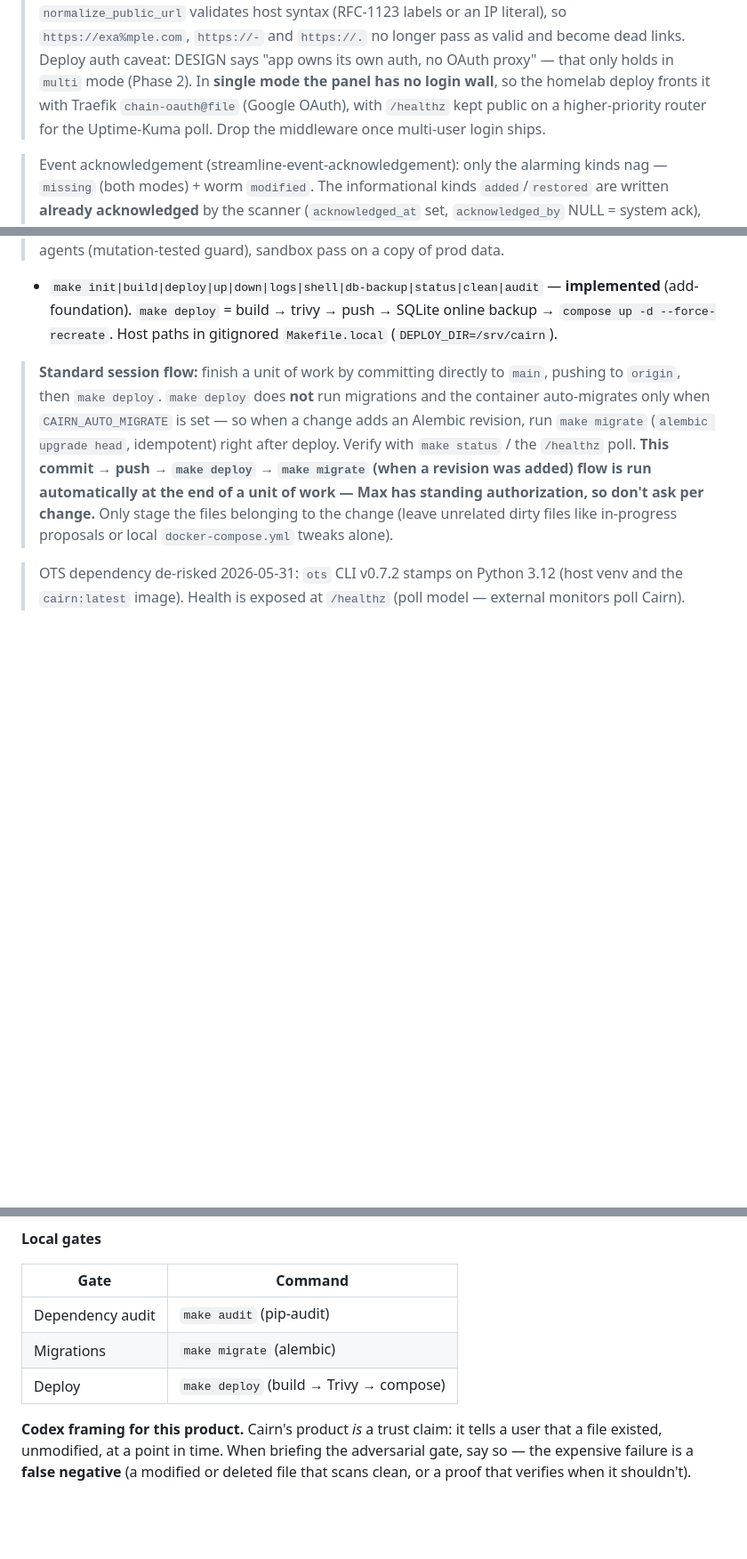
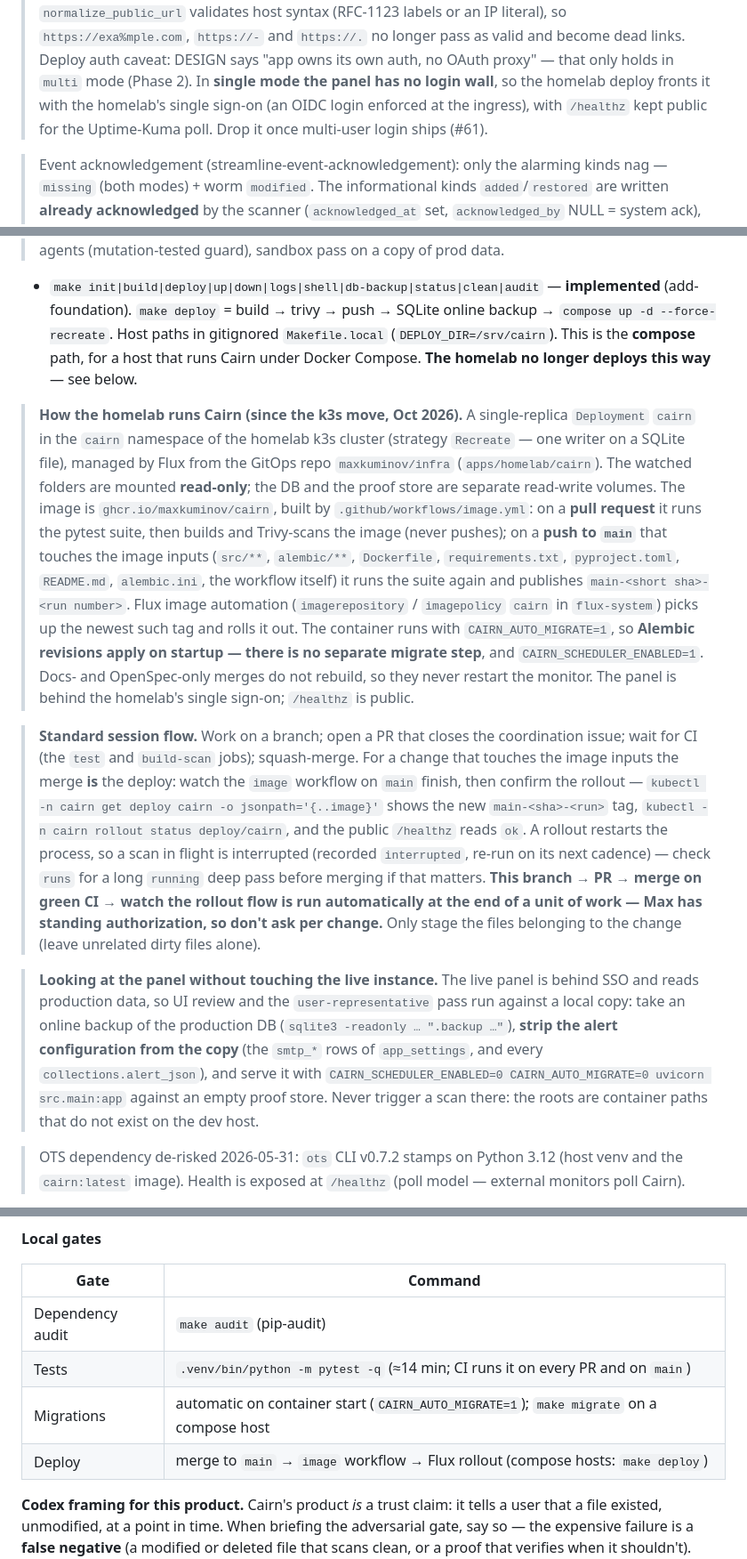
Before and after one commit to maxkuminov/cairn, a Markdown page: CLAUDE.md, 3 parts joined by grey strips. Shown at 89% size. GitHub-like rendering; blank space fills up the shorter version.

Commit message:
CLAUDE.md: describe how the homelab actually runs and ships Cairn (k3s + GHCR + Flux) (#65)
The deploy notes still described the compose path (make deploy, make migrate). The homelab moved
to k3s in October: images are built and published by the image workflow, Flux rolls them out, and
migrations run on container start.

Co-authored-by: Claude Fable 5.2 <noreply@anthropic.com>

```diff
--- a/CLAUDE.md
+++ b/CLAUDE.md
@@ -161,8 +161,8 @@ file hashes to Bitcoin via OpenTimestamps for trustless "existed-by-date" proofs
 > valid and become dead links.
 > Deploy auth caveat: DESIGN says "app owns its own auth, no OAuth proxy" — that only holds in
 > `multi` mode (Phase 2). In **single mode the panel has no login wall**, so the homelab deploy
-> fronts it with Traefik `chain-oauth@file` (Google OAuth), with `/healthz` kept public on a
-> higher-priority router for the Uptime-Kuma poll. Drop the middleware once multi-user login ships.
+> fronts it with the homelab's single sign-on (an OIDC login enforced at the ingress), with
+> `/healthz` kept public for the Uptime-Kuma poll. Drop it once multi-user login ships (#61).
 
 > Event acknowledgement (streamline-event-acknowledgement): only the alarming kinds nag —
 > `missing` (both modes) + worm `modified`. The informational kinds `added`/`restored` are written
@@ -551,16 +551,44 @@ file hashes to Bitcoin via OpenTimestamps for trustless "existed-by-date" proofs
 
 - `make init|build|deploy|up|down|logs|shell|db-backup|status|clean|audit` — **implemented** (add-foundation).
   `make deploy` = build → trivy → push → SQLite online backup → `compose up -d --force-recreate`.
-  Host paths in gitignored `Makefile.local` (`DEPLOY_DIR=/srv/cairn`).
+  Host paths in gitignored `Makefile.local` (`DEPLOY_DIR=/srv/cairn`). This is the **compose** path,
+  for a host that runs Cairn under Docker Compose. **The homelab no longer deploys this way** — see
+  below.
 
-> **Standard session flow:** finish a unit of work by committing directly to `main`, pushing to
-> `origin`, then `make deploy`. `make deploy` does **not** run migrations and the container
-> auto-migrates only when `CAIRN_AUTO_MIGRATE` is set — so when a change adds an Alembic revision,
-> run `make migrate` (`alembic upgrade head`, idempotent) right after deploy. Verify with
-> `make status` / the `/healthz` poll. **This commit → push → `make deploy` → `make migrate` (when a
-> revision was added) flow is run automatically at the end of a unit of work — Max has standing
-> authorization, so don't ask per change.** Only stage the files belonging to the change (leave
-> unrelated dirty files like in-progress proposals or local `docker-compose.yml` tweaks alone).
+> **How the homelab runs Cairn (since the k3s move, Oct 2026).** A single-replica `Deployment`
+> `cairn` in the `cairn` namespace of the homelab k3s cluster (strategy `Recreate` — one writer on
+> a SQLite file), managed by Flux from the GitOps repo `maxkuminov/infra` (`apps/homelab/cairn`).
+> The watched folders are mounted **read-only**; the DB and the proof store are separate
+> read-write volumes. The image is `ghcr.io/maxkuminov/cairn`, built by
+> `.github/workflows/image.yml`: on a **pull request** it runs the pytest suite, then builds and
+> Trivy-scans the image (never pushes); on a **push to `main`** that touches the image inputs
+> (`src/**`, `alembic/**`, `Dockerfile`, `requirements.txt`, `pyproject.toml`, `README.md`,
+> `alembic.ini`, the workflow itself) it runs the suite again and publishes
+> `main-<short sha>-<run number>`. Flux image automation (`imagerepository` / `imagepolicy`
+> `cairn` in `flux-system`) picks up the newest such tag and rolls it out. The container runs with
+> `CAIRN_AUTO_MIGRATE=1`, so **Alembic revisions apply on startup — there is no separate migrate
+> step**, and `CAIRN_SCHEDULER_ENABLED=1`. Docs- and OpenSpec-only merges do not rebuild, so they
+> never restart the monitor. The panel is behind the homelab's single sign-on; `/healthz` is
+> public.
+
+> **Standard session flow.** Work on a branch; open a PR that closes the coordination issue; wait
+> for CI (the `test` and `build-scan` jobs); squash-merge. For a change that touches the image
+> inputs the merge **is** the deploy: watch the `image` workflow on `main` finish, then confirm the
+> rollout — `kubectl -n cairn get deploy cairn -o jsonpath='{..image}'` shows the new
+> `main-<sha>-<run>` tag, `kubectl -n cairn rollout status deploy/cairn`, and the public `/healthz`
+> reads `ok`. A rollout restarts the process, so a scan in flight is interrupted (recorded
+> `interrupted`, re-run on its next cadence) — check `runs` for a long `running` deep pass before
+> merging if that matters. **This branch → PR → merge on green CI → watch the rollout flow is run
+> automatically at the end of a unit of work — Max has standing authorization, so don't ask per
+> change.** Only stage the files belonging to the change (leave unrelated dirty files alone).
+
+> **Looking at the panel without touching the live instance.** The live panel is behind SSO and
+> reads production data, so UI review and the `user-representative` pass run against a local
+> copy: take an online backup of the production DB (`sqlite3 -readonly … ".backup …"`), **strip
+> the alert configuration from the copy** (the `smtp_*` rows of `app_settings`, and every
+> `collections.alert_json`), and serve it with `CAIRN_SCHEDULER_ENABLED=0 CAIRN_AUTO_MIGRATE=0
+> uvicorn src.main:app` against an empty proof store. Never trigger a scan there: the roots are
+> container paths that do not exist on the dev host.
 
 > OTS dependency de-risked 2026-05-31: `ots` CLI v0.7.2 stamps on Python 3.12 (host venv and the
 > `cairn:latest` image). Health is exposed at `/healthz` (poll model — external monitors poll Cairn).
@@ -621,8 +649,9 @@ specific to Cairn.
 | Gate | Command |
 | --- | --- |
 | Dependency audit | `make audit` (pip-audit) |
-| Migrations | `make migrate` (alembic) |
-| Deploy | `make deploy` (build → Trivy → compose) |
+| Tests | `.venv/bin/python -m pytest -q` (≈14 min; CI runs it on every PR and on `main`) |
+| Migrations | automatic on container start (`CAIRN_AUTO_MIGRATE=1`); `make migrate` on a compose host |
+| Deploy | merge to `main` → `image` workflow → Flux rollout (compose hosts: `make deploy`) |
 
 **Codex framing for this product.** Cairn's product *is* a trust claim: it
 tells a user that a file existed, unmodified, at a point in time. When briefing
```
